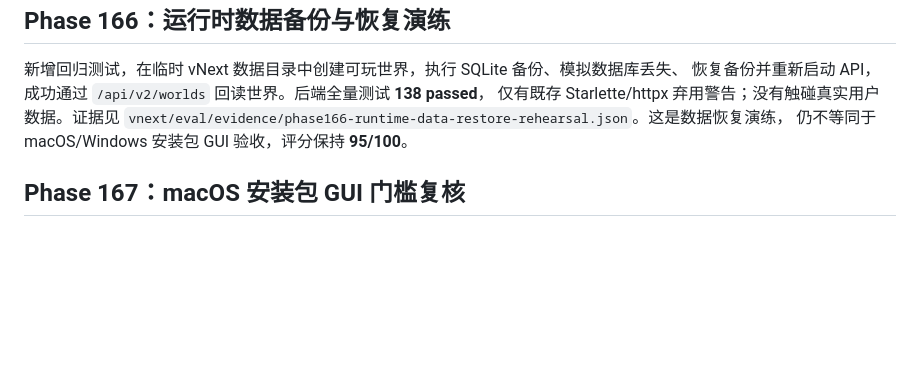
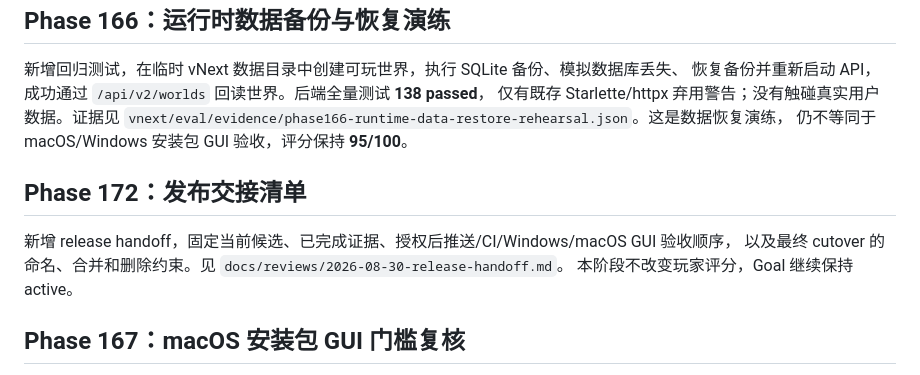
Before and after one commit to b31o8321/dzmm, a Markdown page: docs/ACTIVE_DELIVERY_INDEX.md, the part around the change. Drawn GitHub-style; blank space fills up the shorter version.

Commit message:
docs: add cutover release handoff

```diff
--- a/docs/ACTIVE_DELIVERY_INDEX.md
+++ b/docs/ACTIVE_DELIVERY_INDEX.md
@@ -446,6 +446,12 @@ ADR-010 已冻结首个替换版本的迁移策略：不自动复制、覆盖或
 `vnext/eval/evidence/phase166-runtime-data-restore-rehearsal.json`。这是数据恢复演练，
 仍不等同于 macOS/Windows 安装包 GUI 验收，评分保持 **95/100**。
 
+## Phase 172：发布交接清单
+
+新增 release handoff，固定当前候选、已完成证据、授权后推送/CI/Windows/macOS GUI 验收顺序，
+以及最终 cutover 的命名、合并和删除约束。见 `docs/reviews/2026-08-30-release-handoff.md`。
+本阶段不改变玩家评分，Goal 继续保持 active。
+
 ## Phase 167：macOS 安装包 GUI 门槛复核
 
 重新检查当前 macOS 安装包：`dzmm-next-desktop` 进程存在，但 WindowServer 对该进程返回
```
Also changed, not shown: docs/reviews/2026-08-30-release-handoff.md (added, +35 -0 lines).
